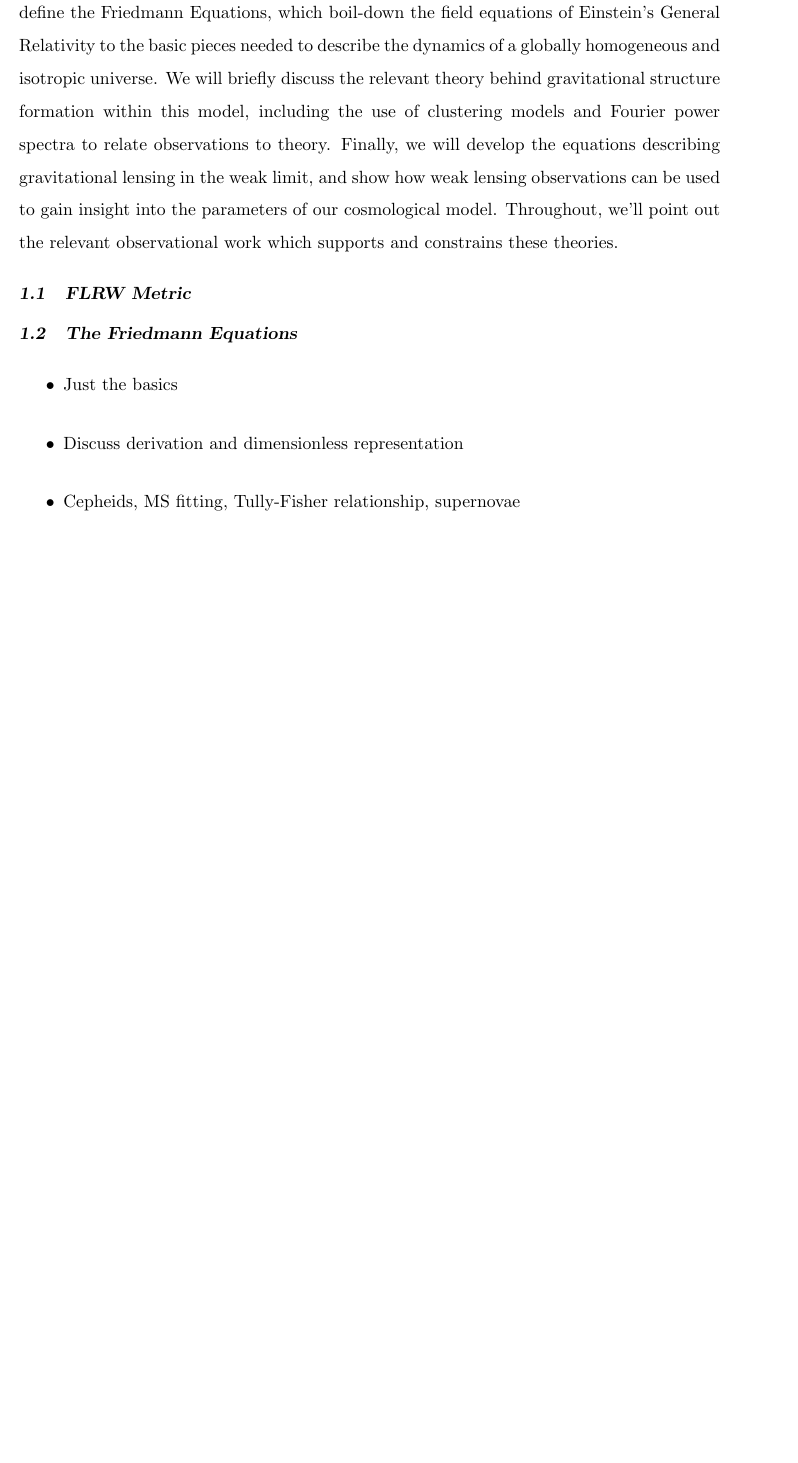
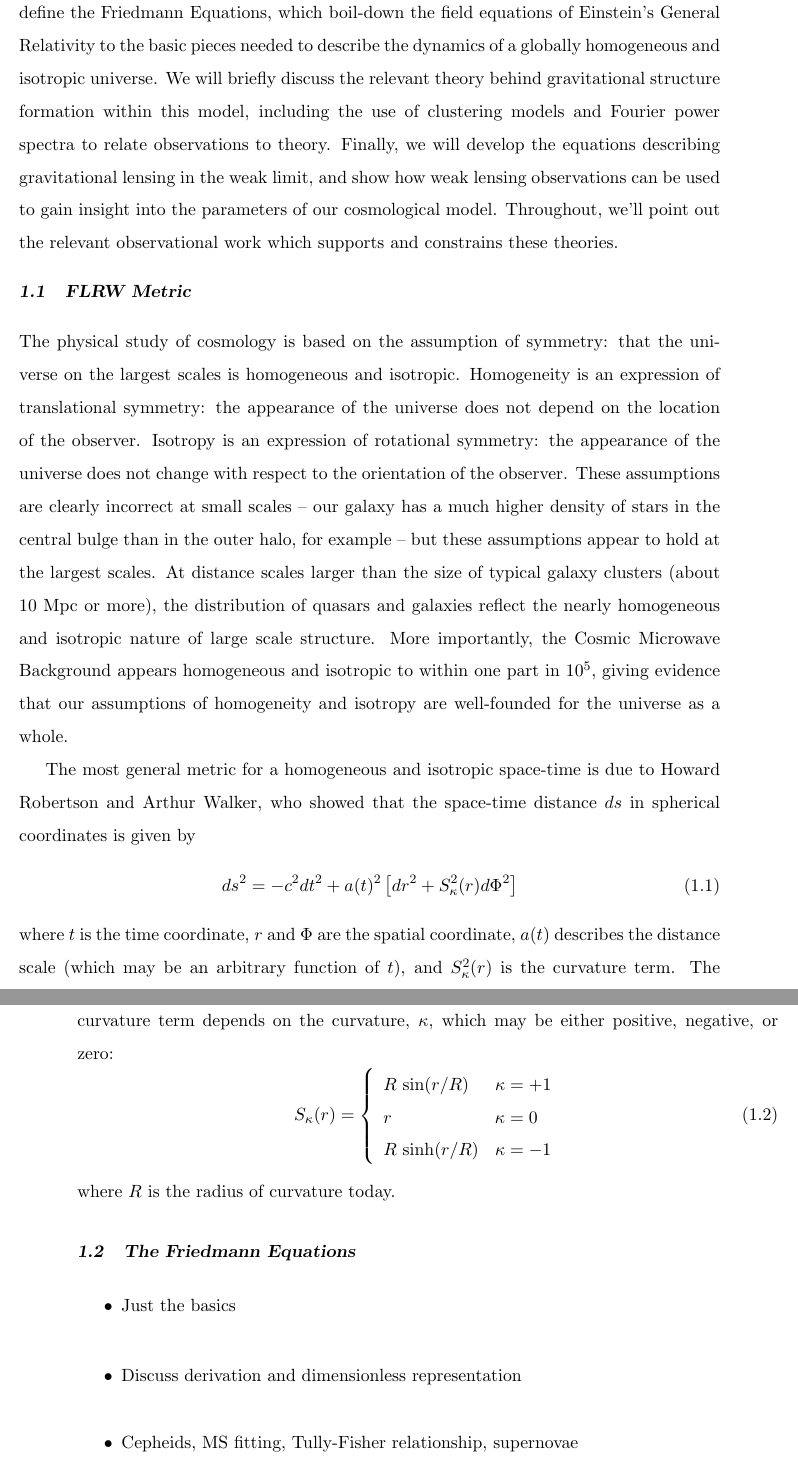
Before and after one commit to jakevdp/Thesis, a LaTeX thesis (thesis.tex, which reads chapter1.tex): part of page 10 of 42 before the commit and two parts of pages 10 and 11 of 43 after it, the two joined at a grey line, cut so that both start at the same text, the shorter picture padded with empty space. Compiled offline with pdfLaTeX.

Commit message:
add FLRW metric

```diff
--- a/chapter1.tex
+++ b/chapter1.tex
@@ -47,6 +47,46 @@ Throughout, we'll point out the relevant observational work which supports
 and constrains these theories.
 
 \section{FLRW Metric}
+The physical study of cosmology is based on the assumption of symmetry:
+that the universe on the largest scales is homogeneous and isotropic.
+Homogeneity is an expression of translational symmetry: the appearance of
+the universe does not depend on the location of the observer.  Isotropy
+is an expression of rotational symmetry: the appearance of the universe
+does not change with respect to the orientation of the observer.
+These assumptions are clearly incorrect at small scales -- our galaxy
+has a much higher density of stars in the central bulge than in the
+outer halo, for example -- but these assumptions appear to hold at
+the largest scales.  At distance scales larger than the size of
+typical galaxy clusters (about 10 Mpc or more), the distribution of
+quasars and galaxies reflect the nearly homogeneous and isotropic
+nature of large scale structure.  More importantly, the Cosmic Microwave
+Background appears homogeneous and isotropic to within one part in
+$10^5$, giving evidence that our assumptions of homogeneity and isotropy
+are well-founded for the universe as a whole.
+
+The most general metric for a homogeneous and isotropic space-time is due
+to Howard Robertson and Arthur Walker, who showed that the space-time
+distance $ds$ in spherical coordinates is given by
+\begin{equation}
+  \label{eq:FLRW_metric}
+  ds^2 = -c^2 dt^2 + a(t)^2\left[dr^2 + S_\kappa^2(r)d\Phi^2\right]
+\end{equation}
+where $t$ is the time coordinate, $r$ and $\Phi$ are the spatial coordinate,
+$a(t)$ describes the distance scale (which may be an arbitrary function
+of $t$), and $S_\kappa^2(r)$ is the curvature term.  The curvature term
+depends on the curvature, $\kappa$, which may be either positive, negative,
+or zero:
+\begin{equation}
+  S_\kappa(r) = \left\{
+  \begin{array}{ll}
+    R\,\sin(r/R) & \kappa = +1\\
+    r & \kappa = 0\\
+    R\,\sinh(r/R) & \kappa = -1
+  \end{array}
+  \right.
+\end{equation}
+where $R$ is the radius of curvature today.
+
 
 \section{The Friedmann Equations}
 \begin{itemize}
```
